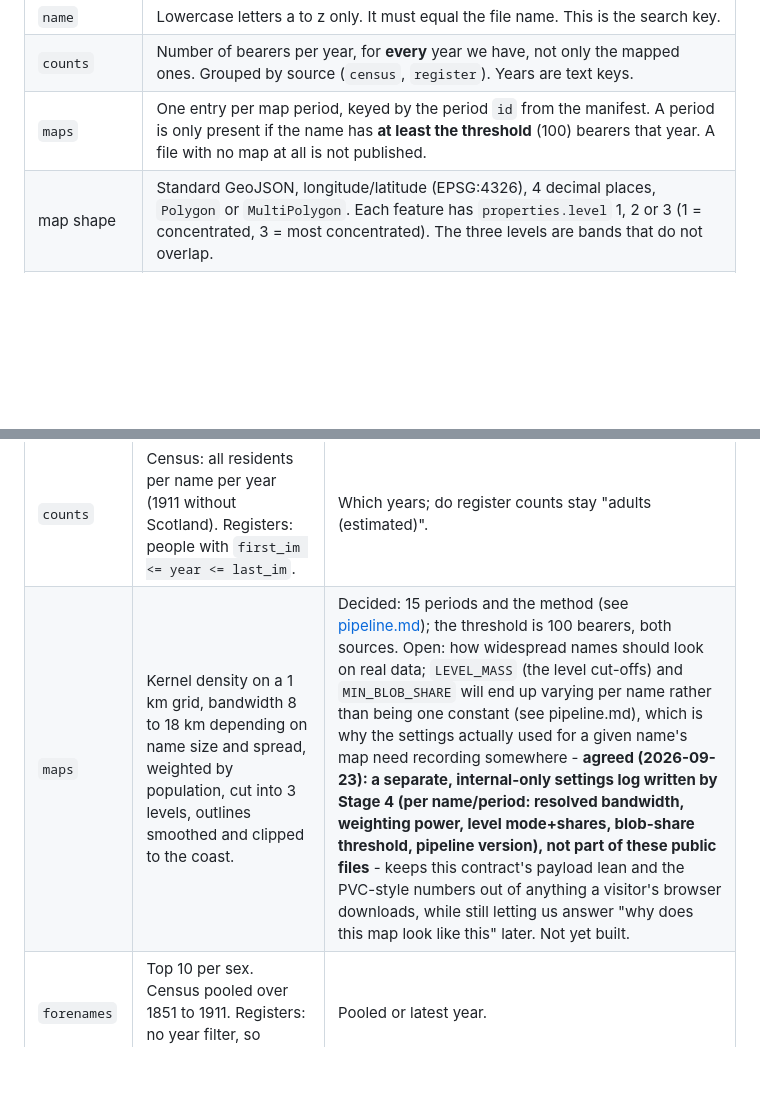
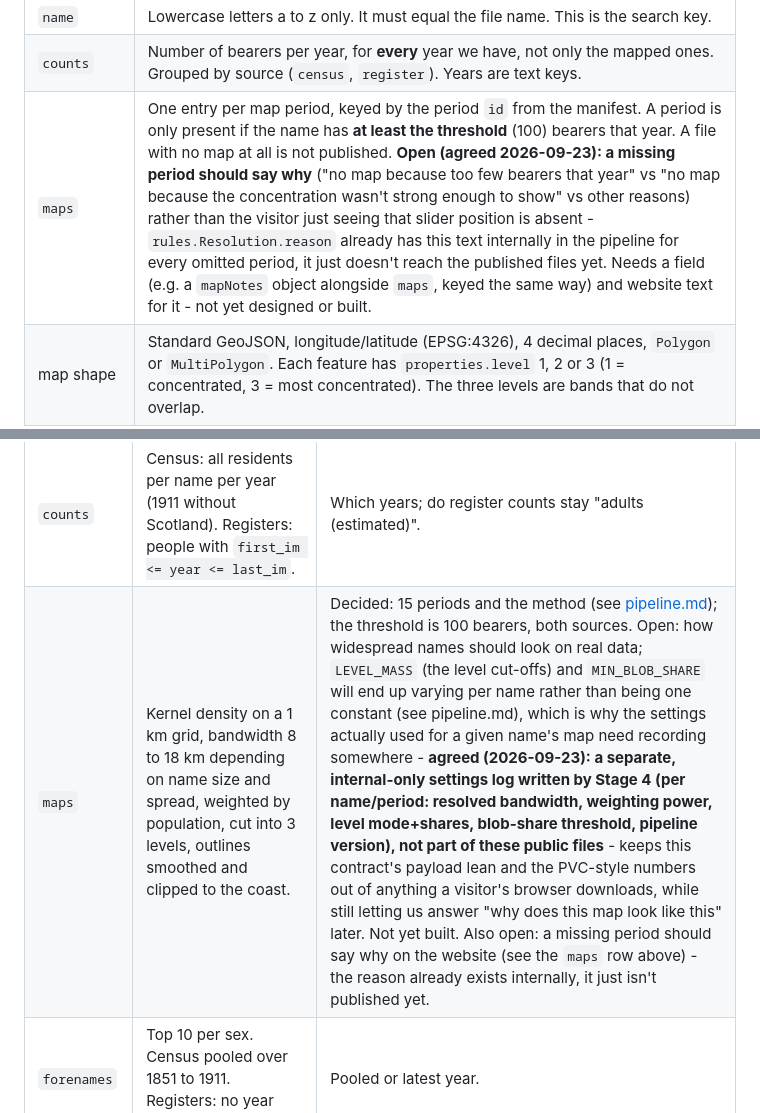
Before and after one commit to jtvandijk/webapp-project, a Markdown page: docs/data-contract.md, 2 parts joined by grey strips. Drawn GitHub-style; blank space fills up the shorter version.

Commit message:
data-contract: record that a missing map period should say why, on the site
rules.Resolution.reason already has this text internally for every omitted
period (below threshold, blob-dropping left nothing, etc.) but it doesn't
reach the published files yet. Noted as an open item needing a field (e.g.
mapNotes alongside maps) and website text - not designed or built yet.

Co-Authored-By: Claude Sonnet 5 <noreply@anthropic.com>

```diff
--- a/docs/data-contract.md
+++ b/docs/data-contract.md
@@ -72,7 +72,7 @@ Rules:
 |---|---|
 | `name` | Lowercase letters a to z only. It must equal the file name. This is the search key. |
 | `counts` | Number of bearers per year, for **every** year we have, not only the mapped ones. Grouped by source (`census`, `register`). Years are text keys. |
-| `maps` | One entry per map period, keyed by the period `id` from the manifest. A period is only present if the name has **at least the threshold** (100) bearers that year. A file with no map at all is not published. |
+| `maps` | One entry per map period, keyed by the period `id` from the manifest. A period is only present if the name has **at least the threshold** (100) bearers that year. A file with no map at all is not published. **Open (agreed 2026-09-23): a missing period should say why** ("no map because too few bearers that year" vs "no map because the concentration wasn't strong enough to show" vs other reasons) rather than the visitor just seeing that slider position is absent - `rules.Resolution.reason` already has this text internally in the pipeline for every omitted period, it just doesn't reach the published files yet. Needs a field (e.g. a `mapNotes` object alongside `maps`, keyed the same way) and website text for it - not yet designed or built. |
 | map shape | Standard GeoJSON, longitude/latitude (EPSG:4326), 4 decimal places, `Polygon` or `MultiPolygon`. Each feature has `properties.level` 1, 2 or 3 (1 = concentrated, 3 = most concentrated). The three levels are bands that do not overlap. |
 | `facts` | Every entry is optional. **Missing means no data**; the page then says so. Lists are ordered most common first. |
 | `forenames` | Lowercase, at most 10 per sex (`f`, `m`) per source. |
@@ -183,7 +183,7 @@ before the long run starts.
 | Item | How it was done before | To decide |
 |---|---|---|
 | `counts` | Census: all residents per name per year (1911 without Scotland). Registers: people with `first_im <= year <= last_im`. | Which years; do register counts stay "adults (estimated)". |
-| `maps` | Kernel density on a 1 km grid, bandwidth 8 to 18 km depending on name size and spread, weighted by population, cut into 3 levels, outlines smoothed and clipped to the coast. | Decided: 15 periods and the method (see [pipeline.md](pipeline.md)); the threshold is 100 bearers, both sources. Open: how widespread names should look on real data; `LEVEL_MASS` (the level cut-offs) and `MIN_BLOB_SHARE` will end up varying per name rather than being one constant (see pipeline.md), which is why the settings actually used for a given name's map need recording somewhere - **agreed (2026-09-23): a separate, internal-only settings log written by Stage 4 (per name/period: resolved bandwidth, weighting power, level mode+shares, blob-share threshold, pipeline version), not part of these public files** - keeps this contract's payload lean and the PVC-style numbers out of anything a visitor's browser downloads, while still letting us answer "why does this map look like this" later. Not yet built. |
+| `maps` | Kernel density on a 1 km grid, bandwidth 8 to 18 km depending on name size and spread, weighted by population, cut into 3 levels, outlines smoothed and clipped to the coast. | Decided: 15 periods and the method (see [pipeline.md](pipeline.md)); the threshold is 100 bearers, both sources. Open: how widespread names should look on real data; `LEVEL_MASS` (the level cut-offs) and `MIN_BLOB_SHARE` will end up varying per name rather than being one constant (see pipeline.md), which is why the settings actually used for a given name's map need recording somewhere - **agreed (2026-09-23): a separate, internal-only settings log written by Stage 4 (per name/period: resolved bandwidth, weighting power, level mode+shares, blob-share threshold, pipeline version), not part of these public files** - keeps this contract's payload lean and the PVC-style numbers out of anything a visitor's browser downloads, while still letting us answer "why does this map look like this" later. Not yet built. Also open: a missing period should say why on the website (see the `maps` row above) - the reason already exists internally, it just isn't published yet. |
 | `forenames` | Top 10 per sex. Census pooled over 1851 to 1911. Registers: no year filter, so pooled. | Pooled or latest year. |
 | `places` | Top 10 parishes (1851 or 1901 boundaries); top 10 2011 MSOAs (at least 3 people). | Boundaries for 1921; MSOA version. Fix the 1911 join bug. |
 | `oac`, `loac` | Most common group among register addresses (2021 versions). | Which years of addresses. |
```
